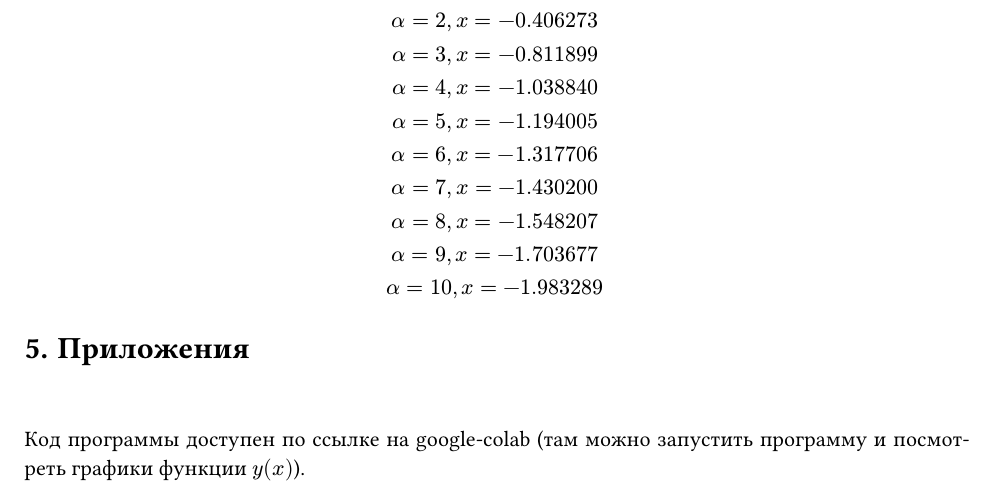
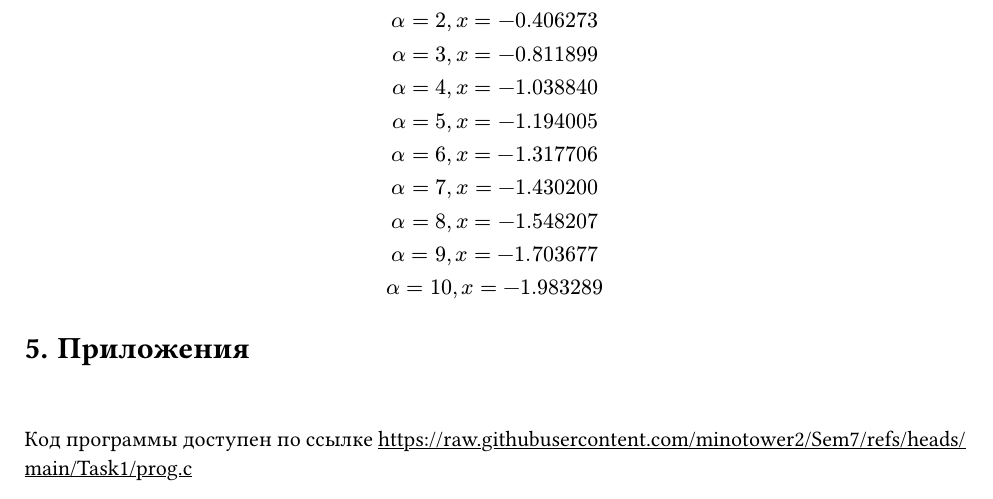
Before and after one commit to minotower2/Sem7, a Typst document (Task1/otchet.typ): part of page 3 of 3, cut so that both start at the same text. The pictures show the PDF file Task1/otchet.pdf that the author committed with the source.

Commit message:
Added link in pdf

```diff
--- a/Task1/otchet.typ
+++ b/Task1/otchet.typ
@@ -100,5 +101,5 @@ $
 = Приложения
 #v(1cm)
 
-Код программы доступен по ссылке на google-colab (там можно запустить программу
-и посмотреть графики функции $y(x)$).
+Код программы доступен по ссылке
+#link("https://raw.githubusercontent.com/minotower2/Sem7/refs/heads/main/Task1/prog.c")
```
Also changed, not shown: Task1/otchet.pdf, Task1/otchet.typ (1 more changed lines).
